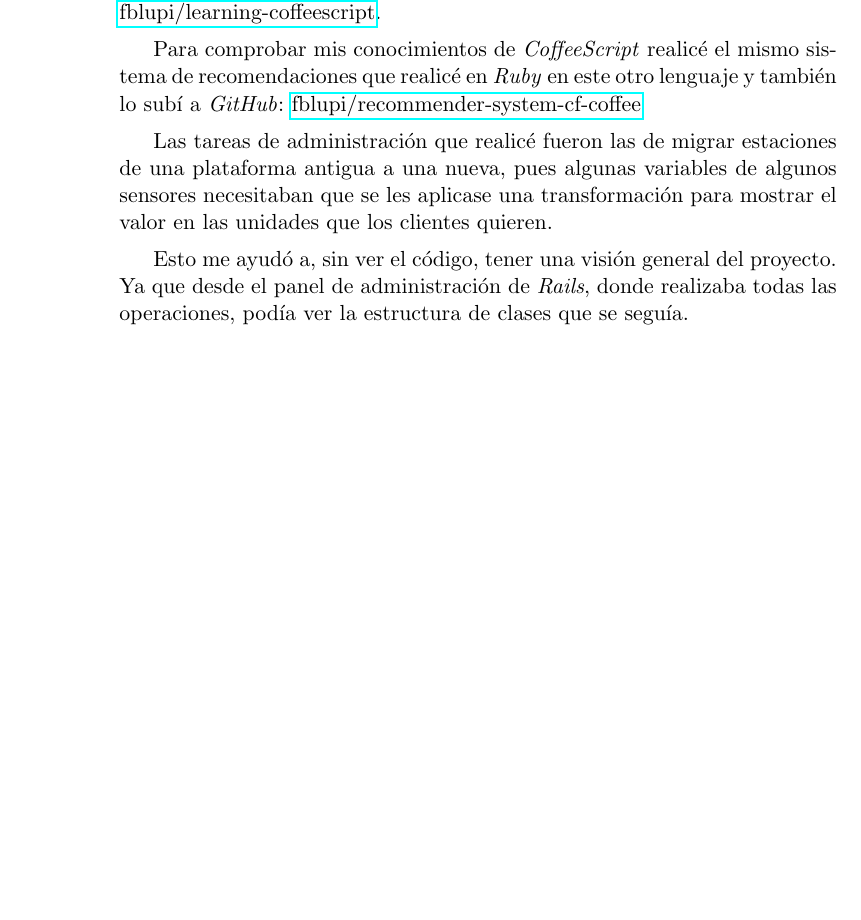
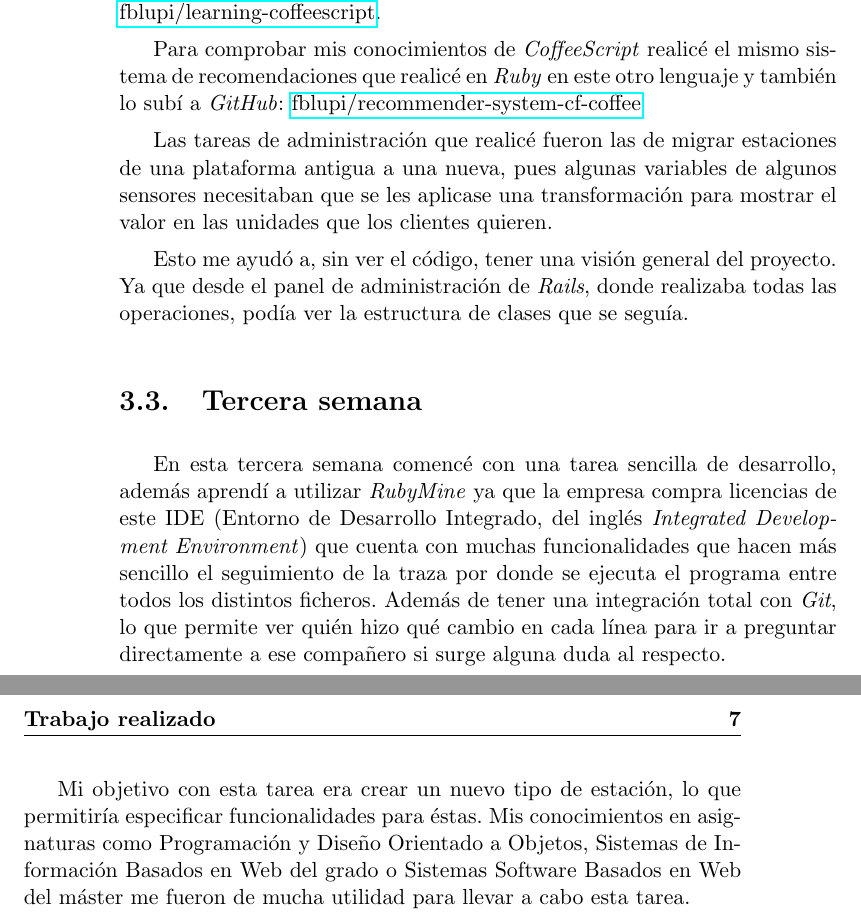
Before and after one commit to fblupi/master_informatica-PE, a LaTeX thesis (proyecto.tex, which reads capitulos/trabajo_realizado.tex): part of page 10 of 15 before the commit and two parts of pages 10 and 11 of 17 after it, the two joined at a grey line, cut so that both start at the same text, the shorter picture padded with empty space. Compiled offline with pdfLaTeX.

Commit message:
Tercera semana closes #7

```diff
--- a/capitulos/trabajo_realizado.tex
+++ b/capitulos/trabajo_realizado.tex
@@ -25,3 +25,9 @@ Para comprobar mis conocimientos de \textit{CoffeeScript} realicé el mismo sist
 Las tareas de administración que realicé fueron las de migrar estaciones de una plataforma antigua a una nueva, pues algunas variables de algunos sensores necesitaban que se les aplicase una transformación para mostrar el valor en las unidades que los clientes quieren.
 
 Esto me ayudó a, sin ver el código, tener una visión general del proyecto. Ya que desde el panel de administración de \textit{Rails}, donde realizaba todas las operaciones, podía ver la estructura de clases que se seguía.
+
+\section{Tercera semana}
+
+En esta tercera semana comencé con una tarea sencilla de desarrollo, además aprendí a utilizar \textit{RubyMine} ya que la empresa compra licencias de este IDE (Entorno de Desarrollo Integrado, del inglés \textit{Integrated Development Environment}) que cuenta con muchas funcionalidades que hacen más sencillo el seguimiento de la traza por donde se ejecuta el programa entre todos los distintos ficheros. Además de tener una integración total con \textit{Git}, lo que permite ver quién hizo qué cambio en cada línea para ir a preguntar directamente a ese compañero si surge alguna duda al respecto.
+
+Mi objetivo con esta tarea era crear un nuevo tipo de estación, lo que permitiría especificar funcionalidades para éstas. Mis conocimientos en asignaturas como Programación y Diseño Orientado a Objetos, Sistemas de Información Basados en Web del grado o Sistemas Software Basados en Web del máster me fueron de mucha utilidad para llevar a cabo esta tarea.
```
Also changed, not shown: proyecto.pdf.
